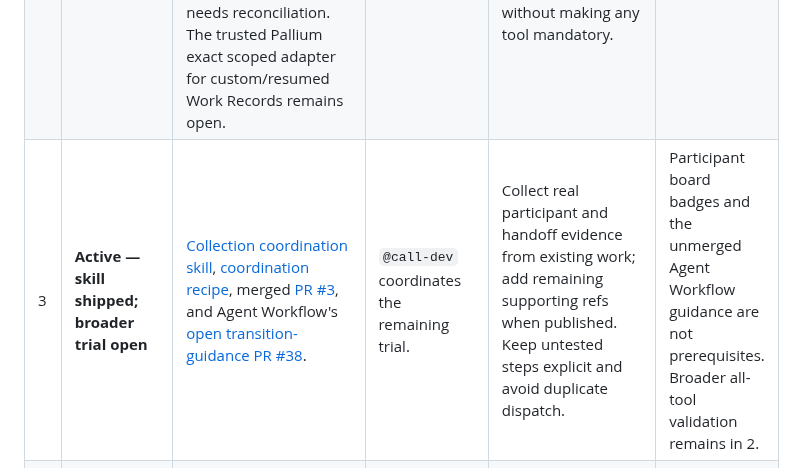
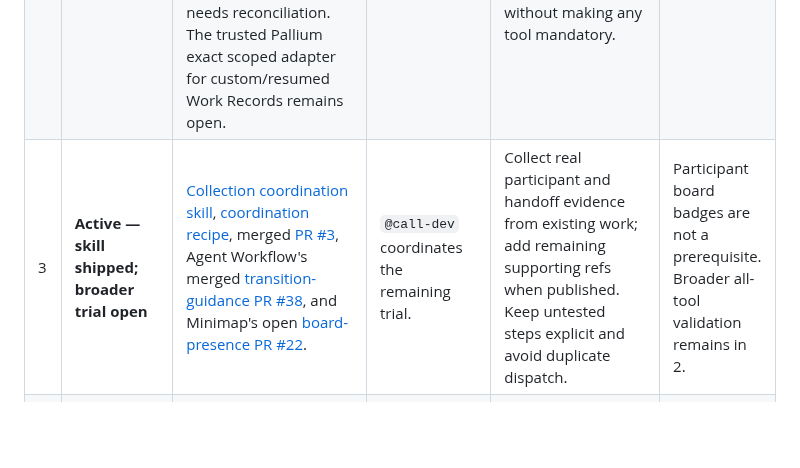
Before and after one commit to rore/rore-collection, a Markdown page: plans/coordination-queue.md, the part around the change. Rendered like a GitHub page; blank space fills up the shorter version.

Commit message:
Link published Minimap board presence work

```diff
--- a/plans/coordination-queue.md
+++ b/plans/coordination-queue.md
@@ -10,7 +10,7 @@ not a scheduler, task registry, ownership record, or availability signal.
 |---|---|---|---|---|---|
 | 1 | **Active — bounded residuals** | Pallium Relay reliability: [wake-first Relay](https://github.com/rore/Pallium/blob/main/roadmap/features/add-wake-first-relay-delivery.md) and [residual acceptance](https://github.com/rore/Pallium/blob/main/.agent-workflow/tasks/relay-residual-acceptance.md). Collision diagnostics ([PR #186](https://github.com/rore/Pallium/pull/186)), readiness warnings ([PR #188](https://github.com/rore/Pallium/pull/188)), MCP recovery guidance ([PR #189](https://github.com/rore/Pallium/pull/189)), correlated wake-timeout recovery ([PR #198](https://github.com/rore/Pallium/pull/198)), and bounded manager-side acceptance ([PR #200](https://github.com/rore/Pallium/pull/200)) are shipped. | `relaydev` owns fresh post-fix Pallium regressions and remaining platform qualification. Exact recipient/task operators own natural-turn consumption; explicit user/product decisions own historical disposition. | Keep recent backlog with exact recipients; explicitly resume or disposition dormant active-health rows and decide dormant unreachable or collision rows without blind retargeting. Complete interruption/restart, macOS, and OpenCode qualification in the linked roadmap. Reopen wake-timeout diagnosis only on fresh correlated evidence. | None. |
 | 2 | **Open — validation incomplete** | Validate all eight optional Pallium/Minimap/Agent Workflow combinations. Agent Workflow's resolver shipped in [PR #28](https://github.com/rore/agent-workflow/pull/28); Pallium's [combined coordination Work Record](https://github.com/rore/Pallium/blob/main/.agent-workflow/tasks/combined-ref-association-discovery.md) still records the resolver as open and needs reconciliation. The trusted Pallium exact scoped adapter for custom/resumed Work Records remains open. | Unassigned. | Reconcile the stale Work Record, implement the smallest trusted scoped adapter, then run the eight-combination matrix without making any tool mandatory. | 1. |
-| 3 | **Active — skill shipped; broader trial open** | [Collection coordination skill](../skills/collection-coordination/SKILL.md), [coordination recipe](feature-coordination-recipe.md), merged [PR #3](https://github.com/rore/rore-collection/pull/3), and Agent Workflow's [open transition-guidance PR #38](https://github.com/rore/agent-workflow/pull/38). | `@call-dev` coordinates the remaining trial. | Collect real participant and handoff evidence from existing work; add remaining supporting refs when published. Keep untested steps explicit and avoid duplicate dispatch. | Participant board badges and the unmerged Agent Workflow guidance are not prerequisites. Broader all-tool validation remains in 2. |
+| 3 | **Active — skill shipped; broader trial open** | [Collection coordination skill](../skills/collection-coordination/SKILL.md), [coordination recipe](feature-coordination-recipe.md), merged [PR #3](https://github.com/rore/rore-collection/pull/3), Agent Workflow's merged [transition-guidance PR #38](https://github.com/rore/agent-workflow/pull/38), and Minimap's open [board-presence PR #22](https://github.com/rore/minimap/pull/22). | `@call-dev` coordinates the remaining trial. | Collect real participant and handoff evidence from existing work; add remaining supporting refs when published. Keep untested steps explicit and avoid duplicate dispatch. | Participant board badges are not a prerequisite. Broader all-tool validation remains in 2. |
 | 4 | **Prepared — unmerged** | Optional Minimap/Pallium participation installation guidance is prepared as commit `b7a20de`; current public source is [INSTALL.md](../INSTALL.md). | Unassigned. | Integrate the prepared change after combined verification confirms the documented behavior. | 2. |
 | 5 | **Queued** | Broader [Session History search improvement](https://github.com/rore/Pallium/blob/main/roadmap/features/improve-session-history-search-quality.md). Response-local navigation shipped; broader search-quality work remains. | Unassigned; no active next-slice owner. | Select the smallest evidence-backed search slice without repeating completed diagnostics. | Schedule after 1. |
 | 6 | **Queued report** | WSL/native-Windows worktree-wrapper compatibility evidence remains a separate report from Agent Workflow's merged [guidance PR #29](https://github.com/rore/agent-workflow/pull/29) and [runtime-parity Work Record](https://github.com/rore/agent-workflow/blob/main/.agent-workflow/tasks/runtime-parity.md). | Unassigned. | Publish a concise compatibility report; do not reopen or duplicate the merged guidance change. | Public-safe evidence review. |
```
